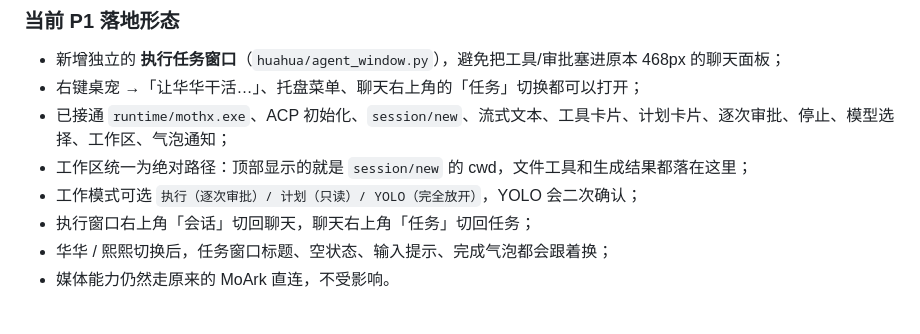
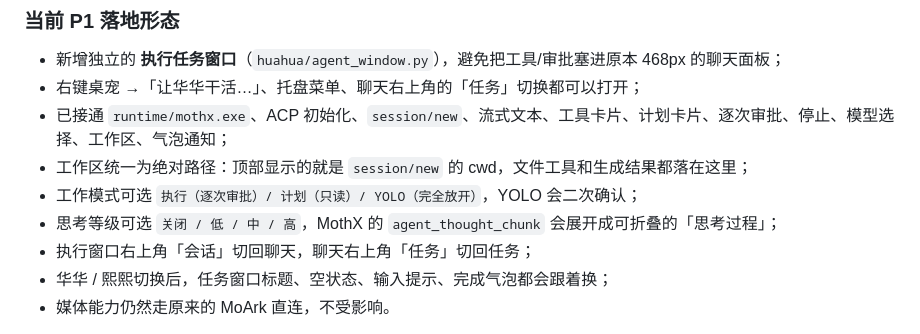
Before and after one commit to sunlei1214/huahua-desktop, a Markdown page: docs/MOTHX_AGENT_DESIGN.md, the part around the change. Drawn GitHub-style.

```diff
--- a/docs/MOTHX_AGENT_DESIGN.md
+++ b/docs/MOTHX_AGENT_DESIGN.md
@@ -60,6 +60,7 @@ Serve 仍然值得保留为第二形态：
 - 已接通 `runtime/mothx.exe`、ACP 初始化、`session/new`、流式文本、工具卡片、计划卡片、逐次审批、停止、模型选择、工作区、气泡通知；
 - 工作区统一为绝对路径：顶部显示的就是 `session/new` 的 cwd，文件工具和生成结果都落在这里；
 - 工作模式可选 `执行（逐次审批）/ 计划（只读）/ YOLO（完全放开）`，YOLO 会二次确认；
+- 思考等级可选 `关闭 / 低 / 中 / 高`，MothX 的 `agent_thought_chunk` 会展开成可折叠的「思考过程」；
 - 执行窗口右上角「会话」切回聊天，聊天右上角「任务」切回任务；
 - 华华 / 熙熙切换后，任务窗口标题、空状态、输入提示、完成气泡都会跟着换；
 - 媒体能力仍然走原来的 MoArk 直连，不受影响。
```
Also changed, not shown: README.md (+5 -0 lines), docs/agent_attachments.png, docs/agent_p1.png, docs/agent_run_preview.png, docs/agent_thinking_preview.png (added), 7 other files.
